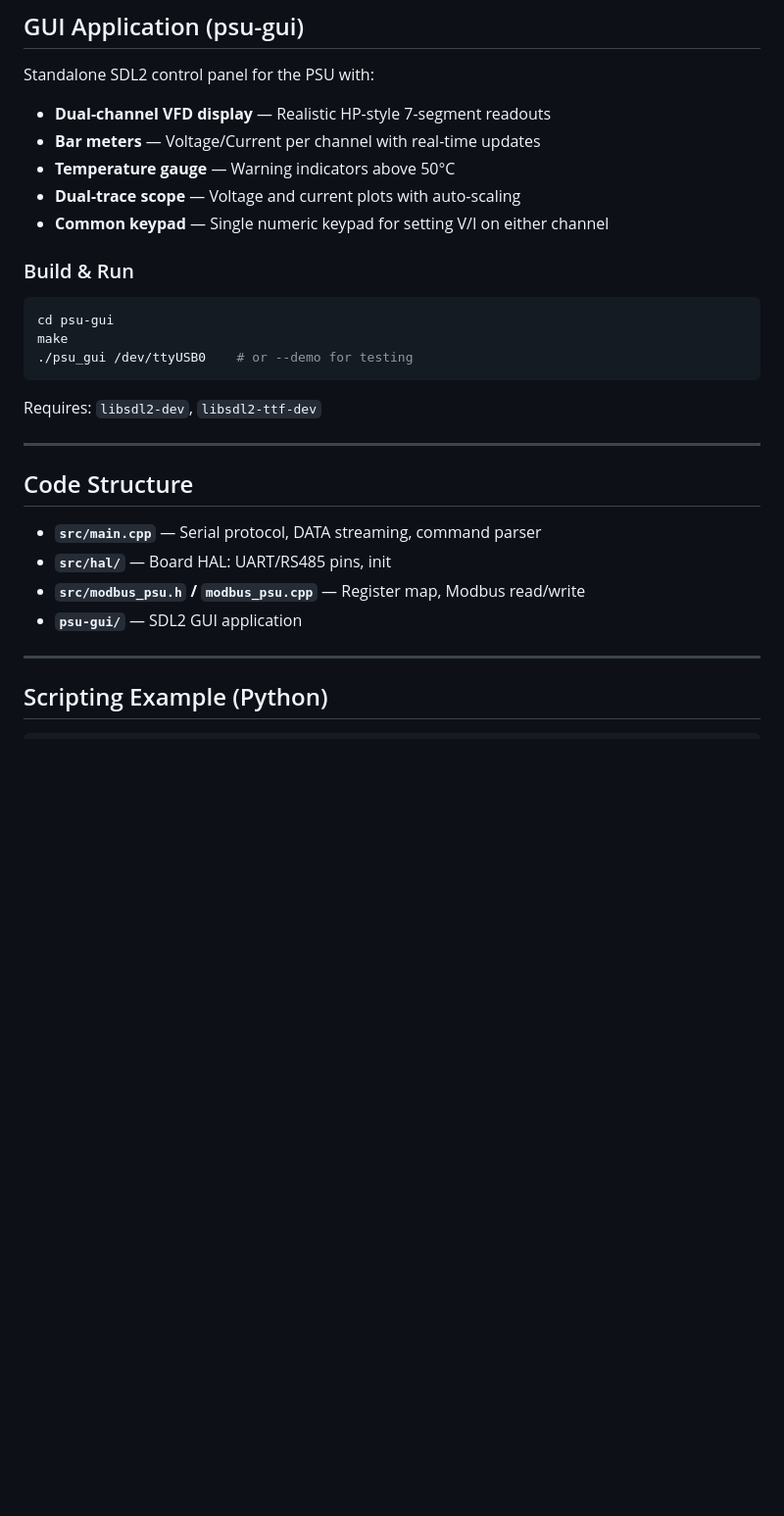
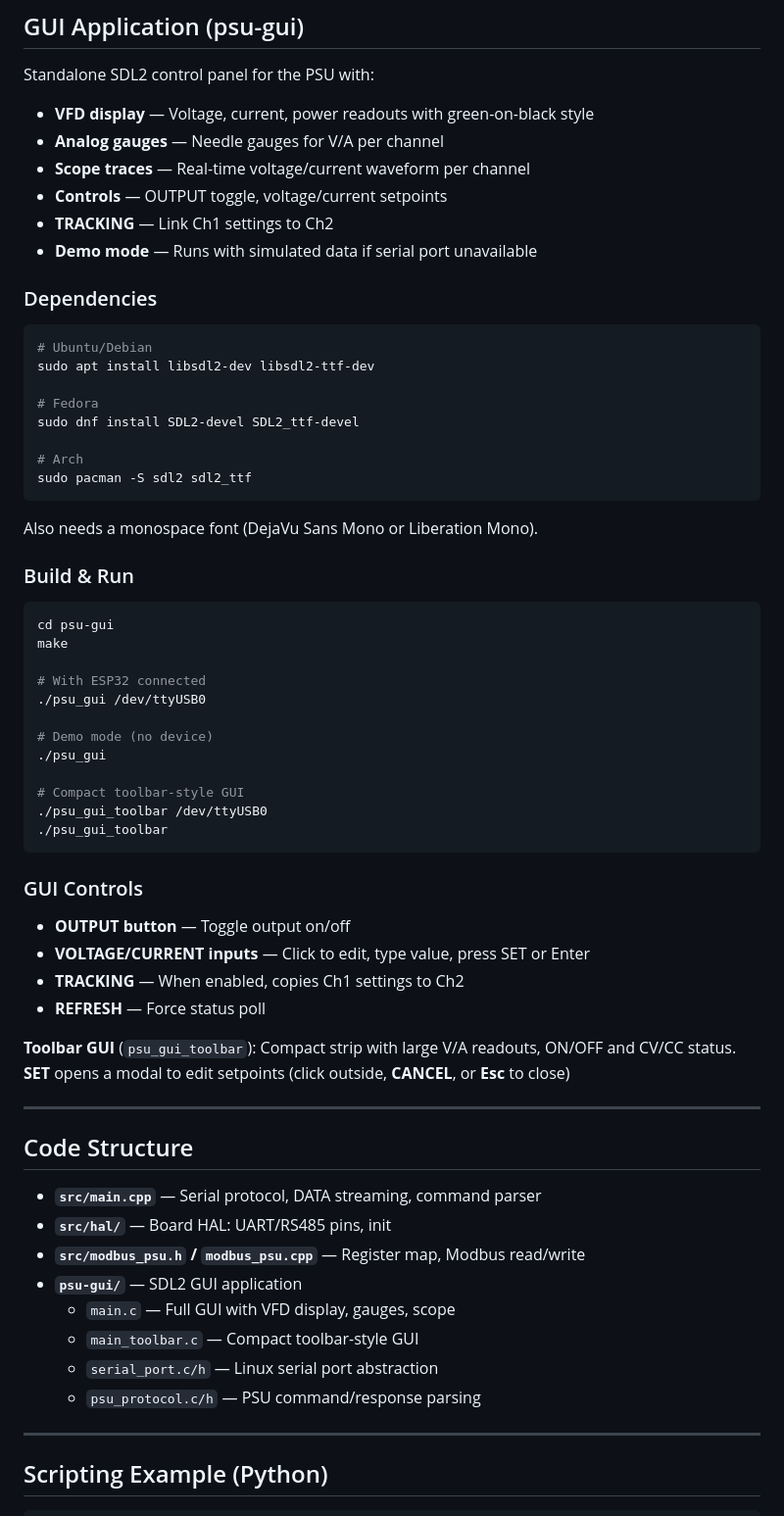
Before and after one commit to lahirunirmalx/espmodbus, a Markdown page: README.md, the part around the change. Shown at 98% size. Rendered like a GitHub page; blank space fills up the shorter version.

Commit message:
docs: merge psu-gui README into main README
Add GUI documentation to main README:
- Dependencies with install commands (Debian, Fedora, Arch)
- Expanded build/run examples including toolbar GUI
- GUI controls documentation
- Code structure details for psu-gui files

Made-with: Cursor

````diff
--- a/README.md
+++ b/README.md
@@ -134,21 +134,53 @@ OK started
 
 Standalone SDL2 control panel for the PSU with:
 
-- **Dual-channel VFD display** — Realistic HP-style 7-segment readouts
-- **Bar meters** — Voltage/Current per channel with real-time updates
-- **Temperature gauge** — Warning indicators above 50°C
-- **Dual-trace scope** — Voltage and current plots with auto-scaling
-- **Common keypad** — Single numeric keypad for setting V/I on either channel
+- **VFD display** — Voltage, current, power readouts with green-on-black style
+- **Analog gauges** — Needle gauges for V/A per channel
+- **Scope traces** — Real-time voltage/current waveform per channel
+- **Controls** — OUTPUT toggle, voltage/current setpoints
+- **TRACKING** — Link Ch1 settings to Ch2
+- **Demo mode** — Runs with simulated data if serial port unavailable
+
+### Dependencies
+
+```bash
+# Ubuntu/Debian
+sudo apt install libsdl2-dev libsdl2-ttf-dev
+
+# Fedora
+sudo dnf install SDL2-devel SDL2_ttf-devel
+
+# Arch
+sudo pacman -S sdl2 sdl2_ttf
+```
+
+Also needs a monospace font (DejaVu Sans Mono or Liberation Mono).
 
 ### Build & Run
 
 ```bash
 cd psu-gui
 make
-./psu_gui /dev/ttyUSB0    # or --demo for testing
+
+# With ESP32 connected
+./psu_gui /dev/ttyUSB0
+
+# Demo mode (no device)
+./psu_gui
+
+# Compact toolbar-style GUI
+./psu_gui_toolbar /dev/ttyUSB0
+./psu_gui_toolbar
 ```
 
-Requires: `libsdl2-dev`, `libsdl2-ttf-dev`
+### GUI Controls
+
+- **OUTPUT button** — Toggle output on/off
+- **VOLTAGE/CURRENT inputs** — Click to edit, type value, press SET or Enter
+- **TRACKING** — When enabled, copies Ch1 settings to Ch2
+- **REFRESH** — Force status poll
+
+**Toolbar GUI** (`psu_gui_toolbar`): Compact strip with large V/A readouts, ON/OFF and CV/CC status. **SET** opens a modal to edit setpoints (click outside, **CANCEL**, or **Esc** to close)
 
 ---
 
@@ -158,6 +190,10 @@ Requires: `libsdl2-dev`, `libsdl2-ttf-dev`
 - **`src/hal/`** — Board HAL: UART/RS485 pins, init
 - **`src/modbus_psu.h` / `modbus_psu.cpp`** — Register map, Modbus read/write
 - **`psu-gui/`** — SDL2 GUI application
+  - `main.c` — Full GUI with VFD display, gauges, scope
+  - `main_toolbar.c` — Compact toolbar-style GUI
+  - `serial_port.c/h` — Linux serial port abstraction
+  - `psu_protocol.c/h` — PSU command/response parsing
 
 ---
 
````
